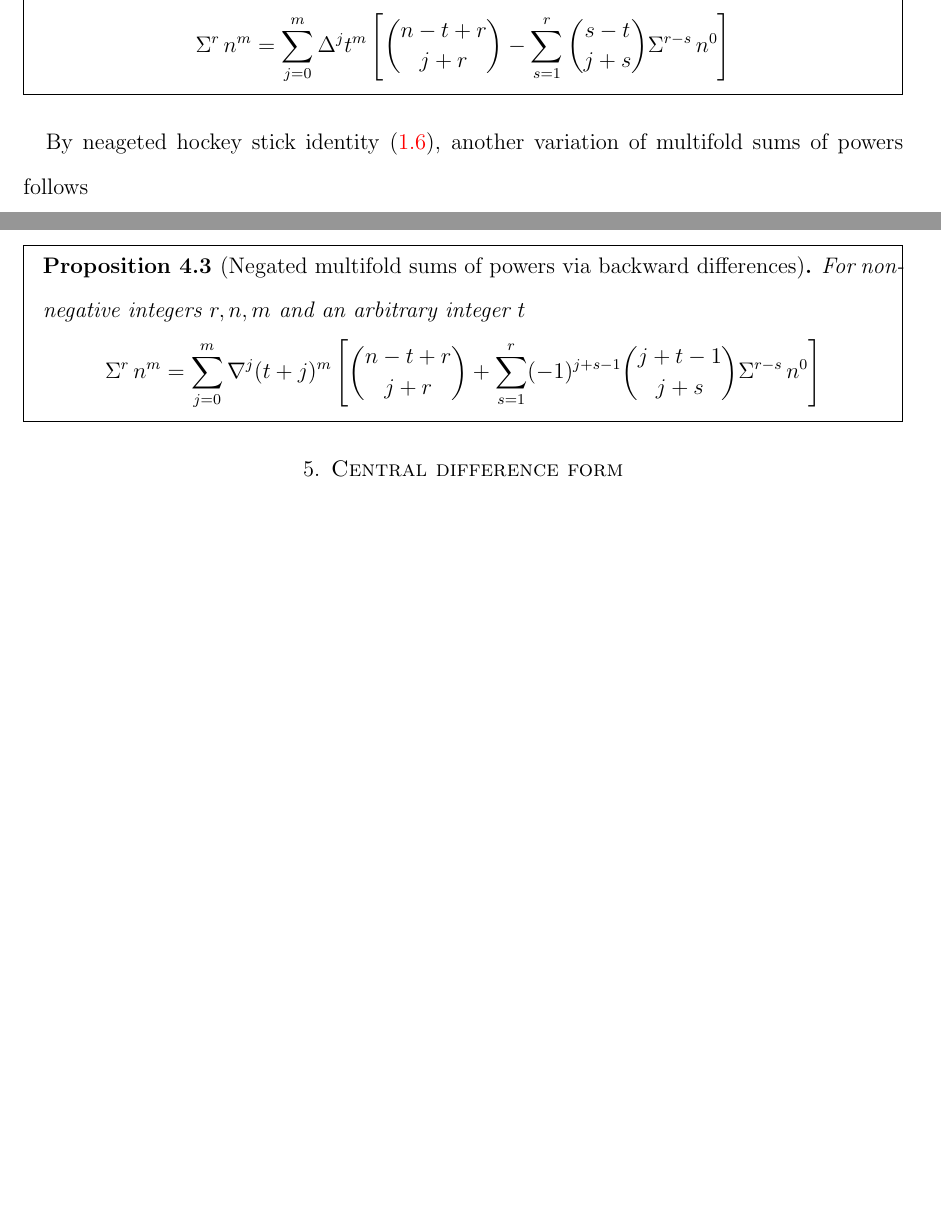
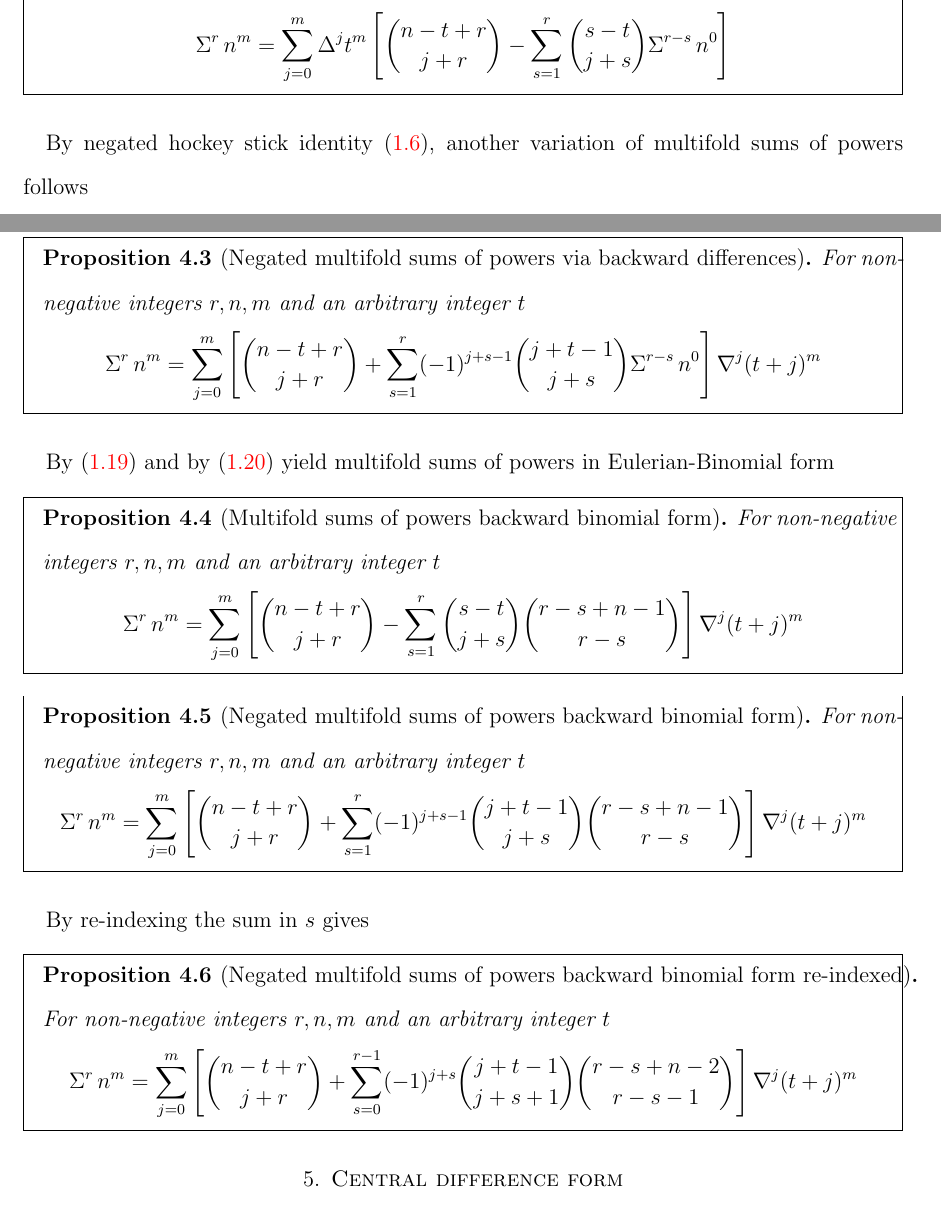
Before and after one commit to kolosovpetro/NewtonsInterpolationFormulaAndSumsOfPowers, a LaTeX paper (src/NewtonsInterpolationFormulaAndSumsOfPowers.tex, which reads src/sections/01_introduction.tex, src/sections/04_backward_difference_form.tex): two parts of pages 9 and 14 of 20 before the commit and two parts of pages 9 and 15 of 21 after it, joined at a grey line, cut so that both start at the same text, the shorter picture padded with empty space. Compiled offline with pdfLaTeX.

Commit message:
work in progress

```diff
--- a/src/sections/01_introduction.tex
+++ b/src/sections/01_introduction.tex
@@ -390,7 +388,7 @@ we get formula for multifold sums of powers
   \end{mdframed}
 \end{theorem}
 
-By neageted hockey stick
+By negated hockey stick
 identity~\eqref{lem:negation-of-shifted-hockey-stick-identity}, another
 variation of multifold sums of powers follows
 
--- a/src/sections/04_backward_difference_form.tex
+++ b/src/sections/04_backward_difference_form.tex
@@ -37,10 +38,58 @@ and by proposition~\eqref{prop:forward-via-backward-differences}
     For non-negative integers $r,n,m$ and an arbitrary integer $t$
     \begin{align*}
       \KnuthRFoldSum{r}{n}{m}
-      = \sum_{j=0}^{m} \nabla^{j} (t+j)^{m}
+      = \sum_{j=0}^{m}
       \left[ \binom{n-t+r}{j+r} +
         \sum_{s=1}^{r} (-1)^{j+s-1} \binom{j+t-1}{j+s} \KnuthRFoldSum{r-s}{n}{0}
-      \right]
+      \right] \nabla^{j} (t+j)^{m}
     \end{align*}
   \end{mdframed}
 \end{proposition}
+
+By~\eqref{prop:multifold-sums-of-powers-binomial-form} and
+by~\eqref{prop:negated-multifold-sums-of-powers-binomial-form}
+yield multifold sums of powers in Eulerian-Binomial form
+
+\begin{proposition}[Multifold sums of powers backward binomial form]
+  % \label{prop:multifold-sums-of-powers-binomial-form}
+  \begin{mdframed}
+    For non-negative integers $r,n,m$ and an arbitrary integer $t$
+    \begin{align*}
+      \KnuthRFoldSum{r}{n}{m}
+      = \sum_{j=0}^{m}
+      \left[ \binom{n-t+r}{j+r} -
+        \sum_{s=1}^{r} \binom{s-t}{j+s} \binom{r-s+n-1}{r-s}
+      \right] \nabla^{j} (t+j)^{m}
+    \end{align*}
+  \end{mdframed}
+\end{proposition}
+
+\begin{proposition}[Negated multifold sums of powers backward binomial form]
+  % \label{prop:negated-multifold-sums-of-powers-binomial-form}
+  \begin{mdframed}
+    For non-negative integers $r,n,m$ and an arbitrary integer $t$
+    \begin{align*}
+      \KnuthRFoldSum{r}{n}{m}
+      &= \sum_{j=0}^{m}
+      \left[ \binom{n-t+r}{j+r} +
+        \sum_{s=1}^{r} (-1)^{j+s-1} \binom{j+t-1}{j+s} \binom{r-s+n-1}{r-s}
+      \right] \nabla^{j} (t+j)^{m}
+    \end{align*}
+  \end{mdframed}
+\end{proposition}
+
+By re-indexing the sum in $s$ gives
+
+\begin{proposition}[Negated multifold sums of powers backward binomial form re-indexed]
+  % \label{prop:negated-multifold-sums-of-powers-binomial-form-reindexed}
+  \begin{mdframed}
+    For non-negative integers $r,n,m$ and an arbitrary integer $t$
+    \begin{align*}
+      \KnuthRFoldSum{r}{n}{m}
+      = \sum_{j=0}^{m}
+      \left[ \binom{n-t+r}{j+r} +
+        \sum_{s=0}^{r-1} (-1)^{j+s} \binom{j+t-1}{j+s+1} \binom{r-s+n-2}{r-s-1}
+      \right] \nabla^{j} (t+j)^{m}
+    \end{align*}
+  \end{mdframed}
+\end{proposition}
```
Also changed, not shown: src/sections/02_sums_of_powers_in_stirling_numbers.tex (+12 -7 lines), src/sections/03_sums_of_powers_in_eulerian_numbers.tex (+34 -0 lines), src/sections/05_central_difference_form.tex (+10 -9 lines), src/sections/06_future_research.tex (+33 -13 lines), out/NewtonsInterpolationFormulaAndSumsOfPowers.pdf, src/sections/01_introduction.tex (25 more changed lines), src/sections/04_backward_difference_form.tex (9 more changed lines).
